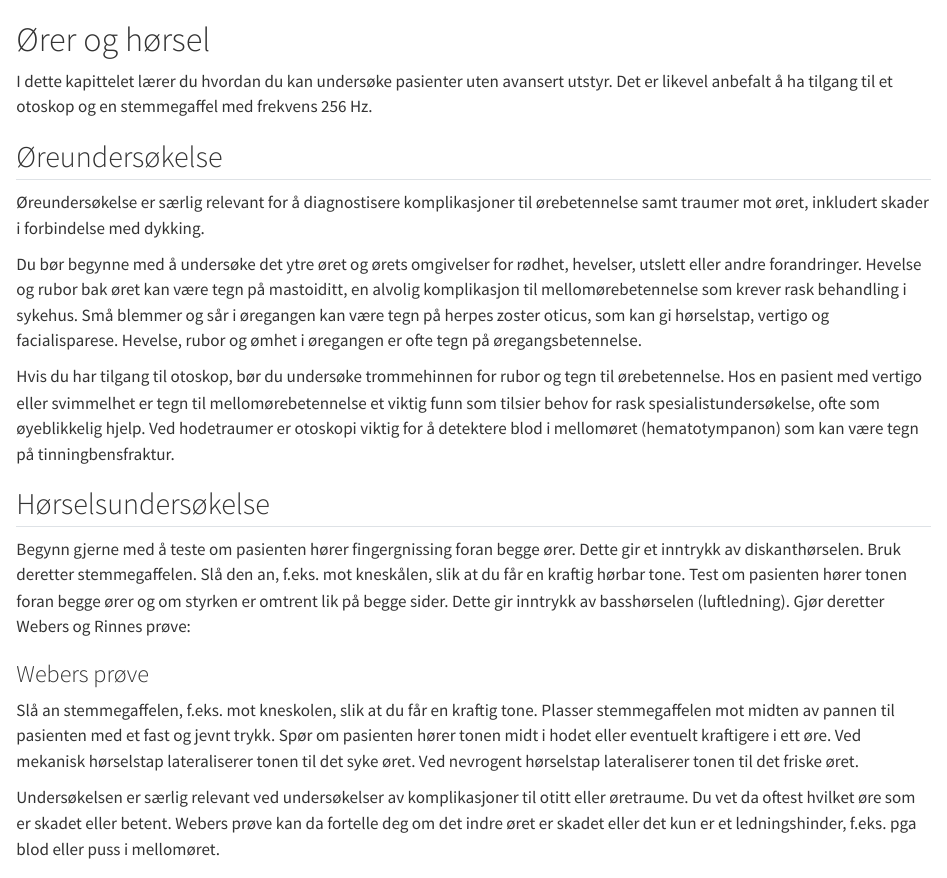
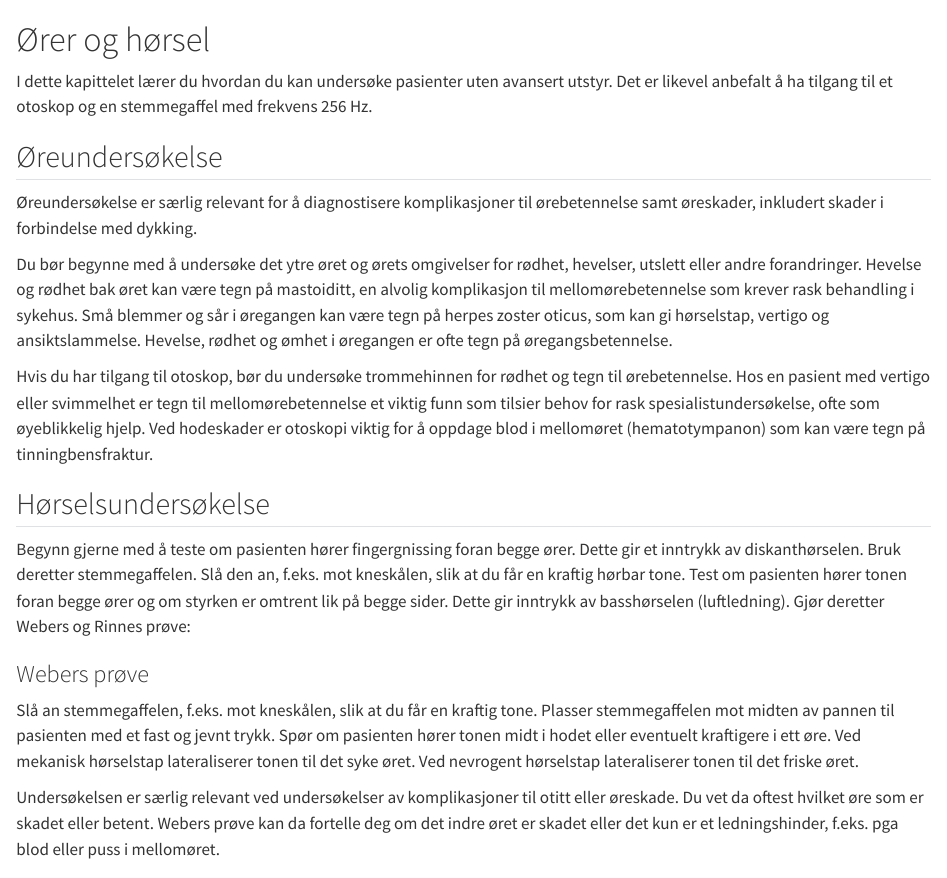
Before and after one commit to frkrgp/svimmelhet, a Quarto document (ører_og_hørsel.qmd): the page in a window 1100 px wide, from its top. Rendered offline with R 4.5, knitr and Pandoc in place of Quarto, with nearby package versions.

Commit message:
Minor edit

```diff
--- a/ører_og_hørsel.qmd
+++ b/ører_og_hørsel.qmd
@@ -4,11 +4,11 @@ I dette kapittelet lærer du hvordan du kan undersøke pasienter uten avansert u
 
 ## Øreundersøkelse
 
-Øreundersøkelse er særlig relevant for å diagnostisere komplikasjoner til ørebetennelse samt traumer mot øret, inkludert skader i forbindelse med dykking.
+Øreundersøkelse er særlig relevant for å diagnostisere komplikasjoner til ørebetennelse samt øreskader, inkludert skader i forbindelse med dykking.
 
-Du bør begynne med å undersøke det ytre øret og ørets omgivelser for rødhet, hevelser, utslett eller andre forandringer. Hevelse og rubor bak øret kan være tegn på mastoiditt, en alvolig komplikasjon til mellomørebetennelse som krever rask behandling i sykehus. Små blemmer og sår i øregangen kan være tegn på herpes zoster oticus, som kan gi hørselstap, vertigo og facialisparese. Hevelse, rubor og ømhet i øregangen er ofte tegn på øregangsbetennelse.
+Du bør begynne med å undersøke det ytre øret og ørets omgivelser for rødhet, hevelser, utslett eller andre forandringer. Hevelse og rødhet bak øret kan være tegn på mastoiditt, en alvolig komplikasjon til mellomørebetennelse som krever rask behandling i sykehus. Små blemmer og sår i øregangen kan være tegn på herpes zoster oticus, som kan gi hørselstap, vertigo og ansiktslammelse. Hevelse, rødhet og ømhet i øregangen er ofte tegn på øregangsbetennelse.
 
-Hvis du har tilgang til otoskop, bør du undersøke trommehinnen for rubor og tegn til ørebetennelse. Hos en pasient med vertigo eller svimmelhet er tegn til mellomørebetennelse et viktig funn som tilsier behov for rask spesialistundersøkelse, ofte som øyeblikkelig hjelp. Ved hodetraumer er otoskopi viktig for å detektere blod i mellomøret (hematotympanon) som kan være tegn på tinningbensfraktur.
+Hvis du har tilgang til otoskop, bør du undersøke trommehinnen for rødhet og tegn til ørebetennelse. Hos en pasient med vertigo eller svimmelhet er tegn til mellomørebetennelse et viktig funn som tilsier behov for rask spesialistundersøkelse, ofte som øyeblikkelig hjelp. Ved hodeskader er otoskopi viktig for å oppdage blod i mellomøret (hematotympanon) som kan være tegn på tinningbensfraktur.
 
 ## Hørselsundersøkelse
 
@@ -16,9 +16,9 @@ Begynn gjerne med å teste om pasienten hører fingergnissing foran begge ører.
 
 ### Webers prøve
 
-Slå an stemmegaffelen, f.eks. mot kneskolen, slik at du får en kraftig tone. Plasser stemmegaffelen mot midten av pannen til pasienten med et fast og jevnt trykk. Spør om pasienten hører tonen midt i hodet eller eventuelt kraftigere i ett øre. Ved mekanisk hørselstap lateraliserer tonen til det syke øret. Ved nevrogent hørselstap lateraliserer tonen til det friske øret.
+Slå an stemmegaffelen, f.eks. mot kneskålen, slik at du får en kraftig tone. Plasser stemmegaffelen mot midten av pannen til pasienten med et fast og jevnt trykk. Spør om pasienten hører tonen midt i hodet eller eventuelt kraftigere i ett øre. Ved mekanisk hørselstap lateraliserer tonen til det syke øret. Ved nevrogent hørselstap lateraliserer tonen til det friske øret.
 
-Undersøkelsen er særlig relevant ved undersøkelser av komplikasjoner til otitt eller øretraume. Du vet da oftest hvilket øre som er skadet eller betent. Webers prøve kan da fortelle deg om det indre øret er skadet eller det kun er et ledningshinder, f.eks. pga blod eller puss i mellomøret.
+Undersøkelsen er særlig relevant ved undersøkelser av komplikasjoner til otitt eller øreskade. Du vet da oftest hvilket øre som er skadet eller betent. Webers prøve kan da fortelle deg om det indre øret er skadet eller det kun er et ledningshinder, f.eks. pga blod eller puss i mellomøret.
 
 ### Rinnes prøve
 
```
